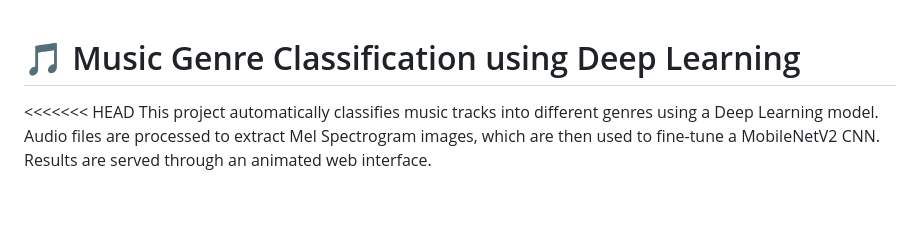
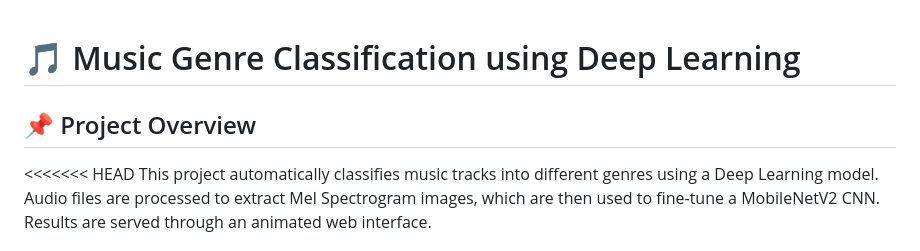
Before and after one commit to vishalgola/Music-Genre-Classifier, a Markdown page: Readme.md, the part around the change. Rendered like a GitHub page; blank space fills up the shorter version.

```diff
--- a/Readme.md
+++ b/Readme.md
@@ -1,5 +1,6 @@
 # 🎵 Music Genre Classification using Deep Learning
 
+## 📌 Project Overview
 
 <<<<<<< HEAD
 This project automatically classifies music tracks into different genres using a Deep Learning model. Audio files are processed to extract Mel Spectrogram images, which are then used to fine-tune a MobileNetV2 CNN. Results are served through an animated web interface.
```
